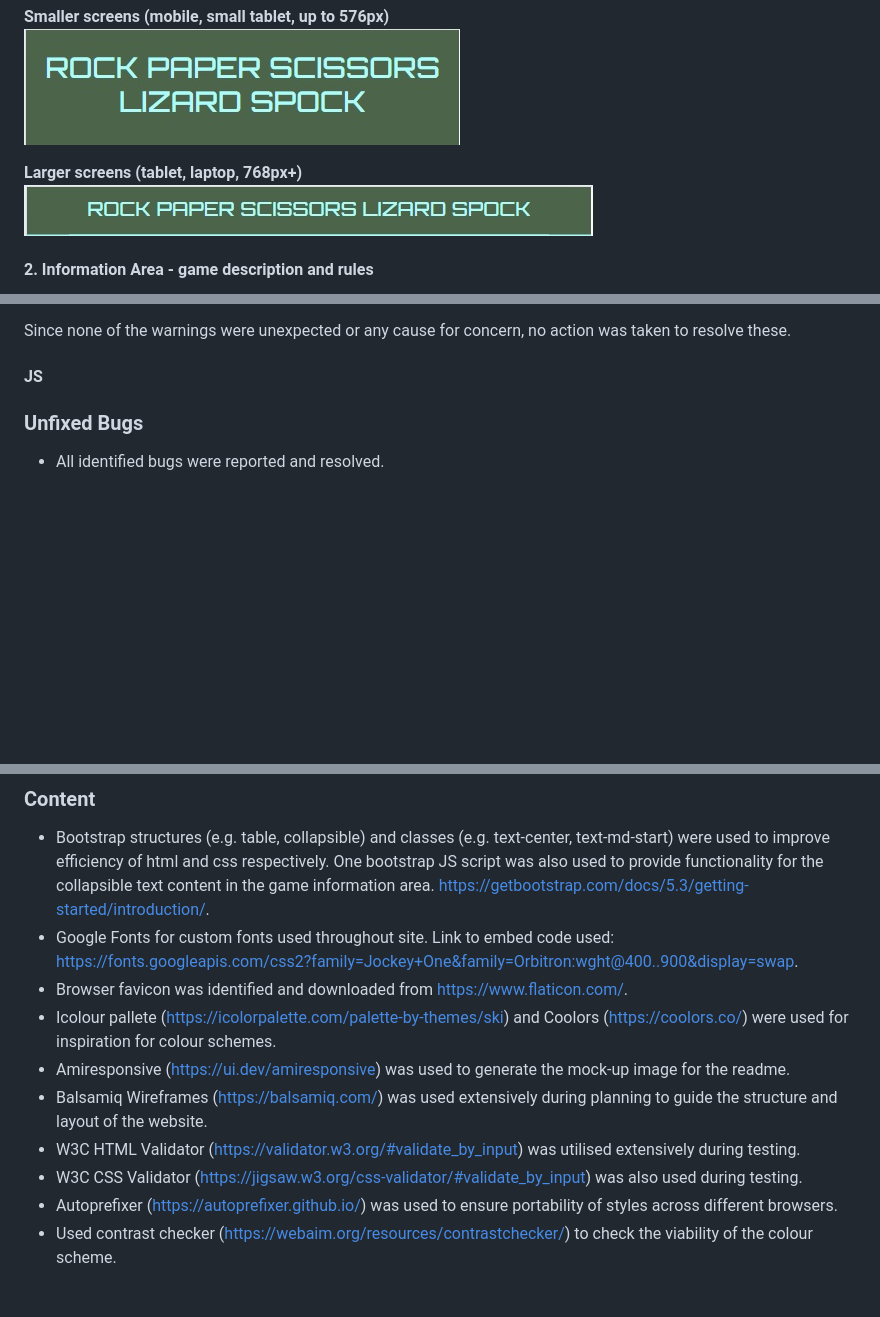
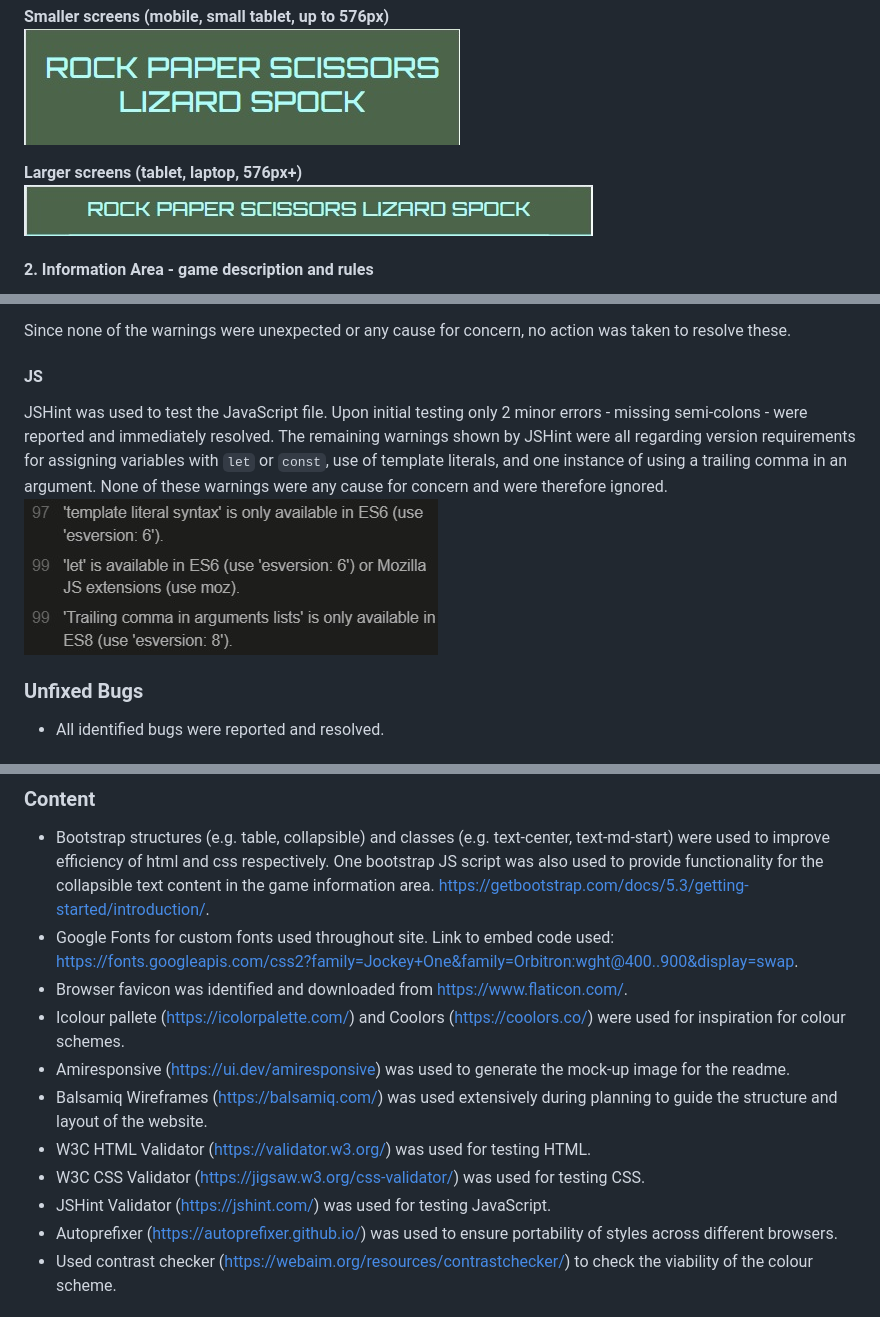
Before and after one commit to DTT2411/CI-Portfolio-Project-2, a Markdown page: README.md, 3 parts joined by grey strips. Drawn GitHub-style; pictures changed too: assets/images/js-warning-screenshot.jpg (added); blank space fills up the shorter version.

Commit message:
JS testing, added two missing semi-colons

```diff
--- a/README.md
+++ b/README.md
@@ -36,7 +36,7 @@ Simple header section containing the title of the project and laying out the pri
 **Smaller screens (mobile, small tablet, up to 576px)** <br>
 ![Header Screenshot Mobile](assets/images/header-mobile.jpg) <br>
 
-**Larger screens (tablet, laptop, 768px+)** <br>
+**Larger screens (tablet, laptop, 576px+)** <br>
 ![Header Screenshot Laptop](assets/images/header-laptop.jpg) <br>
 
 #### 2. Information Area - game description and rules
@@ -139,6 +139,9 @@ This was resolved by amending the value of `margin-left` from `none` to `0`.
 Since none of the warnings were unexpected or any cause for concern, no action was taken to resolve these.
 
 #### JS
+JSHint was used to test the JavaScript file. Upon initial testing only 2 minor errors - missing semi-colons - were reported and immediately resolved.
+The remaining warnings shown by JSHint were all regarding version requirements for assigning variables with `let` or `const`, use of template literals, and one instance of using a trailing comma in an argument. None of these warnings were any cause for concern and were therefore ignored.
+![JS Warning Screenshot](assets/images/js-warning-screenshot.jpg) <br>
 
 ### Unfixed Bugs
 - All identified bugs were reported and resolved.
@@ -164,11 +167,12 @@ I used Project Example Idea 1 recommended within Code Institute's Portfolio Proj
 - Bootstrap structures (e.g. table, collapsible) and classes (e.g. text-center, text-md-start) were used to improve efficiency of html and css respectively. One bootstrap JS script was also used to provide functionality for the collapsible text content in the game information area. https://getbootstrap.com/docs/5.3/getting-started/introduction/.
 - Google Fonts for custom fonts used throughout site. Link to embed code used: https://fonts.googleapis.com/css2?family=Jockey+One&family=Orbitron:wght@400..900&display=swap.
 - Browser favicon was identified and downloaded from https://www.flaticon.com/.
-- Icolour pallete (https://icolorpalette.com/palette-by-themes/ski) and Coolors (https://coolors.co/) were used for inspiration for colour schemes.
+- Icolour pallete (https://icolorpalette.com/) and Coolors (https://coolors.co/) were used for inspiration for colour schemes.
 - Amiresponsive (https://ui.dev/amiresponsive) was used to generate the mock-up image for the readme.
 - Balsamiq Wireframes (https://balsamiq.com/) was used extensively during planning to guide the structure and layout of the website.
-- W3C HTML Validator (https://validator.w3.org/#validate_by_input) was utilised extensively during testing.
-- W3C CSS Validator (https://jigsaw.w3.org/css-validator/#validate_by_input) was also used during testing.
+- W3C HTML Validator (https://validator.w3.org/) was used for testing HTML.
+- W3C CSS Validator (https://jigsaw.w3.org/css-validator/) was used for testing CSS.
+- JSHint Validator (https://jshint.com/) was used for testing JavaScript.
 - Autoprefixer (https://autoprefixer.github.io/) was used to ensure portability of styles across different browsers.
 - Used contrast checker (https://webaim.org/resources/contrastchecker/) to check the viability of the colour scheme.
 
```
Also changed, not shown: other parts of README.md (+4 -4 lines), 1 other file.
